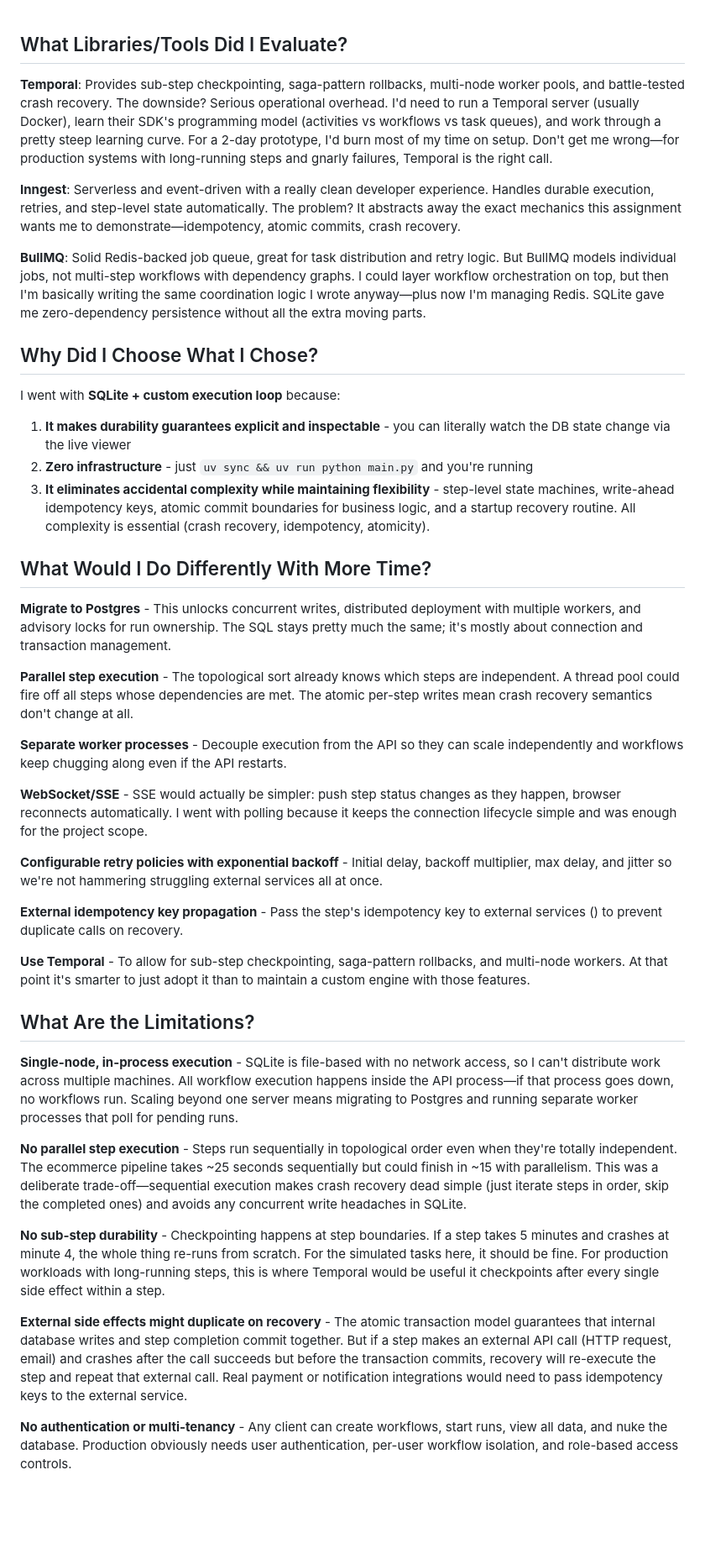
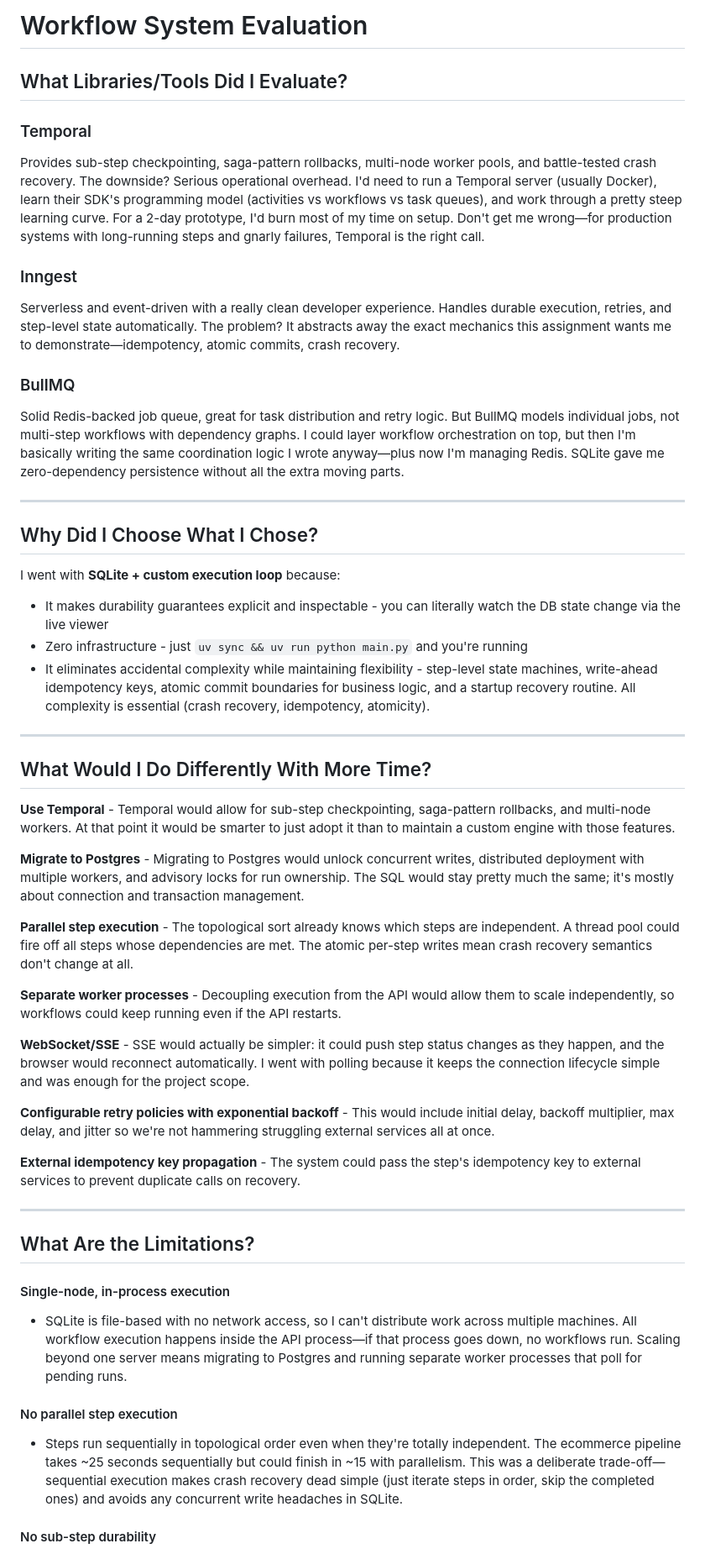
Before and after one commit to vineeth14/durable-workflow-execution, a Markdown page: DECISIONS.md, the part around one of its changes. Shown at 84% size. Drawn GitHub-style; blank space fills up the shorter version.

Commit message:
Improve readability for decisions.md

```diff
--- a/DECISIONS.md
+++ b/DECISIONS.md
@@ -1,46 +1,58 @@
-<!-- <!-- # Decisions -->
+# Workflow System Evaluation
 
 ## What Libraries/Tools Did I Evaluate?
 
-**Temporal**: Provides sub-step checkpointing, saga-pattern rollbacks, multi-node worker pools, and battle-tested crash recovery. The downside? Serious operational overhead. I'd need to run a Temporal server (usually Docker), learn their SDK's programming model (activities vs workflows vs task queues), and work through a pretty steep learning curve. For a 2-day prototype, I'd burn most of my time on setup. Don't get me wrong—for production systems with long-running steps and gnarly failures, Temporal is the right call.
+### Temporal
 
-**Inngest**: Serverless and event-driven with a really clean developer experience. Handles durable execution, retries, and step-level state automatically. The problem? It abstracts away the exact mechanics this assignment wants me to demonstrate—idempotency, atomic commits, crash recovery.
+Provides sub-step checkpointing, saga-pattern rollbacks, multi-node worker pools, and battle-tested crash recovery. The downside? Serious operational overhead. I'd need to run a Temporal server (usually Docker), learn their SDK's programming model (activities vs workflows vs task queues), and work through a pretty steep learning curve. For a 2-day prototype, I'd burn most of my time on setup. Don't get me wrong—for production systems with long-running steps and gnarly failures, Temporal is the right call.
 
-**BullMQ**: Solid Redis-backed job queue, great for task distribution and retry logic. But BullMQ models individual jobs, not multi-step workflows with dependency graphs. I could layer workflow orchestration on top, but then I'm basically writing the same coordination logic I wrote anyway—plus now I'm managing Redis. SQLite gave me zero-dependency persistence without all the extra moving parts.
+### Inngest
+
+Serverless and event-driven with a really clean developer experience. Handles durable execution, retries, and step-level state automatically. The problem? It abstracts away the exact mechanics this assignment wants me to demonstrate—idempotency, atomic commits, crash recovery.
+
+### BullMQ
+
+Solid Redis-backed job queue, great for task distribution and retry logic. But BullMQ models individual jobs, not multi-step workflows with dependency graphs. I could layer workflow orchestration on top, but then I'm basically writing the same coordination logic I wrote anyway—plus now I'm managing Redis. SQLite gave me zero-dependency persistence without all the extra moving parts.
+
+---
 
 ## Why Did I Choose What I Chose?
 
 I went with **SQLite + custom execution loop** because:
 
-1. **It makes durability guarantees explicit and inspectable** - you can literally watch the DB state change via the live viewer
-2. **Zero infrastructure** - just `uv sync && uv run python main.py` and you're running
-3. **It eliminates accidental complexity while maintaining flexibility** - step-level state machines, write-ahead idempotency keys, atomic commit boundaries for business logic, and a startup recovery routine. All complexity is essential (crash recovery, idempotency, atomicity).
+- It makes durability guarantees explicit and inspectable - you can literally watch the DB state change via the live viewer
+- Zero infrastructure - just `uv sync && uv run python main.py` and you're running
+- It eliminates accidental complexity while maintaining flexibility - step-level state machines, write-ahead idempotency keys, atomic commit boundaries for business logic, and a startup recovery routine. All complexity is essential (crash recovery, idempotency, atomicity).
+
+---
 
 ## What Would I Do Differently With More Time?
 
-**Migrate to Postgres** - This unlocks concurrent writes, distributed deployment with multiple workers, and advisory locks for run ownership. The SQL stays pretty much the same; it's mostly about connection and transaction management.
+**Use Temporal** - Temporal would allow for sub-step checkpointing, saga-pattern rollbacks, and multi-node workers. At that point it would be smarter to just adopt it than to maintain a custom engine with those features.
+
+**Migrate to Postgres** - Migrating to Postgres would unlock concurrent writes, distributed deployment with multiple workers, and advisory locks for run ownership. The SQL would stay pretty much the same; it's mostly about connection and transaction management.
 
 **Parallel step execution** - The topological sort already knows which steps are independent. A thread pool could fire off all steps whose dependencies are met. The atomic per-step writes mean crash recovery semantics don't change at all.
 
-**Separate worker processes** - Decouple execution from the API so they can scale independently and workflows keep chugging along even if the API restarts.
+**Separate worker processes** - Decoupling execution from the API would allow them to scale independently, so workflows could keep running even if the API restarts.
 
-**WebSocket/SSE** - SSE would actually be simpler: push step status changes as they happen, browser reconnects automatically. I went with polling because it keeps the connection lifecycle simple and was enough for the project scope.
+**WebSocket/SSE** - SSE would actually be simpler: it could push step status changes as they happen, and the browser would reconnect automatically. I went with polling because it keeps the connection lifecycle simple and was enough for the project scope.
 
-**Configurable retry policies with exponential backoff** - Initial delay, backoff multiplier, max delay, and jitter so we're not hammering struggling external services all at once.
+**Configurable retry policies with exponential backoff** - This would include initial delay, backoff multiplier, max delay, and jitter so we're not hammering struggling external services all at once.
 
-**External idempotency key propagation** - Pass the step's idempotency key to external services () to prevent duplicate calls on recovery.
+**External idempotency key propagation** - The system could pass the step's idempotency key to external services to prevent duplicate calls on recovery.
 
-**Use Temporal** - To allow for sub-step checkpointing, saga-pattern rollbacks, and multi-node workers. At that point it's smarter to just adopt it than to maintain a custom engine with those features.
+---
 
 ## What Are the Limitations?
 
-**Single-node, in-process execution** - SQLite is file-based with no network access, so I can't distribute work across multiple machines. All workflow execution happens inside the API process—if that process goes down, no workflows run. Scaling beyond one server means migrating to Postgres and running separate worker processes that poll for pending runs.
+#### Single-node, in-process execution
 
-**No parallel step execution** - Steps run sequentially in topological order even when they're totally independent. The ecommerce pipeline takes ~25 seconds sequentially but could finish in ~15 with parallelism. This was a deliberate trade-off—sequential execution makes crash recovery dead simple (just iterate steps in order, skip the completed ones) and avoids any concurrent write headaches in SQLite.
+- SQLite is file-based with no network access, so I can't distribute work across multiple machines. All workflow execution happens inside the API process—if that process goes down, no workflows run. Scaling beyond one server means migrating to Postgres and running separate worker processes that poll for pending runs.
 
-**No sub-step durability** - Checkpointing happens at step boundaries. If a step takes 5 minutes and crashes at minute 4, the whole thing re-runs from scratch. For the simulated tasks here, it should be fine. For production workloads with long-running steps, this is where Temporal would be useful it checkpoints after every single side effect within a step.
+#### No parallel step execution
 
-**External side effects might duplicate on recovery** - The atomic transaction model guarantees that internal database writes and step completion commit together. But if a step makes an external API call (HTTP request, email) and crashes after the call succeeds but before the transaction commits, recovery will re-execute the step and repeat that external call. Real payment or notification integrations would need to pass idempotency keys to the external service.
+- Steps run sequentially in topological order even when they're totally independent. The ecommerce pipeline takes ~25 seconds sequentially but could finish in ~15 with parallelism. This was a deliberate trade-off—sequential execution makes crash recovery dead simple (just iterate steps in order, skip the completed ones) and avoids any concurrent write headaches in SQLite.
 
-**No authentication or multi-tenancy** - Any client can create workflows, start runs, view all data, and nuke the database. Production obviously needs user authentication, per-user workflow isolation, and role-based access controls.
+#### No sub-step durability
 
```
Also changed, not shown: other parts of DECISIONS.md (+13 -1 lines).
